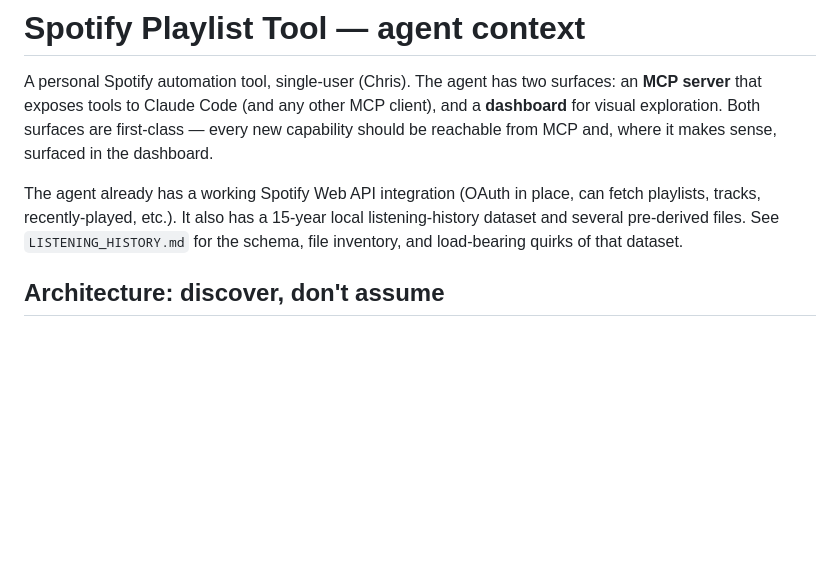
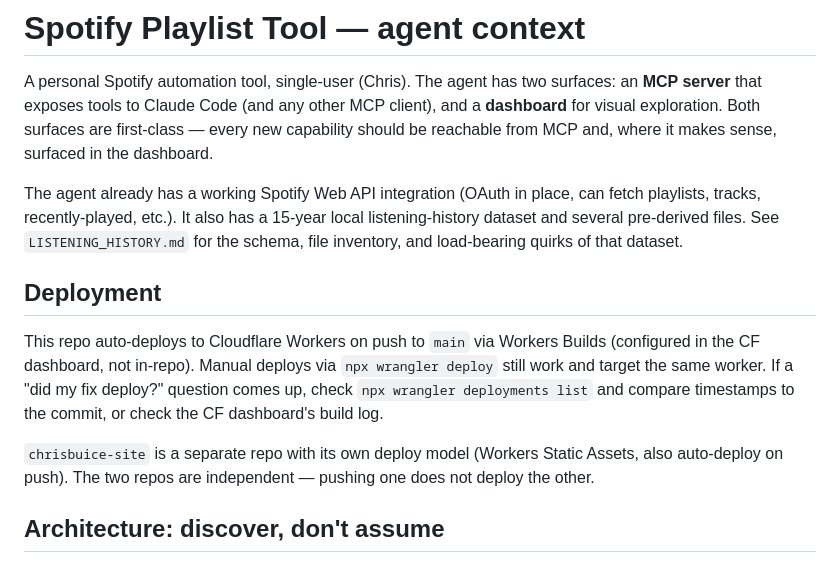
Before and after one commit to chrisbuice/surfaces, a Markdown page: CLAUDE.md, the part around the change. GitHub-like rendering; blank space fills up the shorter version.

Commit message:
chore: rename claude.md to CLAUDE.md for case-sensitive filesystems
The file was originally added as lowercase. macOS's case-insensitive
filesystem hides the mismatch, but Linux clones (e.g. grimmauldplace)
would not find CLAUDE.md when tools look for it.

Also adds a Deployment section documenting Workers Builds auto-deploy.

Co-Authored-By: Claude Opus 4.6 (1M context) <noreply@anthropic.com>

```diff
--- a/claude.md
+++ b/CLAUDE.md
@@ -3,6 +3,12 @@
 A personal Spotify automation tool, single-user (Chris). The agent has two surfaces: an **MCP server** that exposes tools to Claude Code (and any other MCP client), and a **dashboard** for visual exploration. Both surfaces are first-class — every new capability should be reachable from MCP and, where it makes sense, surfaced in the dashboard.
 
 The agent already has a working Spotify Web API integration (OAuth in place, can fetch playlists, tracks, recently-played, etc.). It also has a 15-year local listening-history dataset and several pre-derived files. See `LISTENING_HISTORY.md` for the schema, file inventory, and load-bearing quirks of that dataset.
+
+## Deployment
+
+This repo auto-deploys to Cloudflare Workers on push to `main` via Workers Builds (configured in the CF dashboard, not in-repo). Manual deploys via `npx wrangler deploy` still work and target the same worker. If a "did my fix deploy?" question comes up, check `npx wrangler deployments list` and compare timestamps to the commit, or check the CF dashboard's build log.
+
+`chrisbuice-site` is a separate repo with its own deploy model (Workers Static Assets, also auto-deploy on push). The two repos are independent — pushing one does not deploy the other.
 
 ## Architecture: discover, don't assume
 
```
